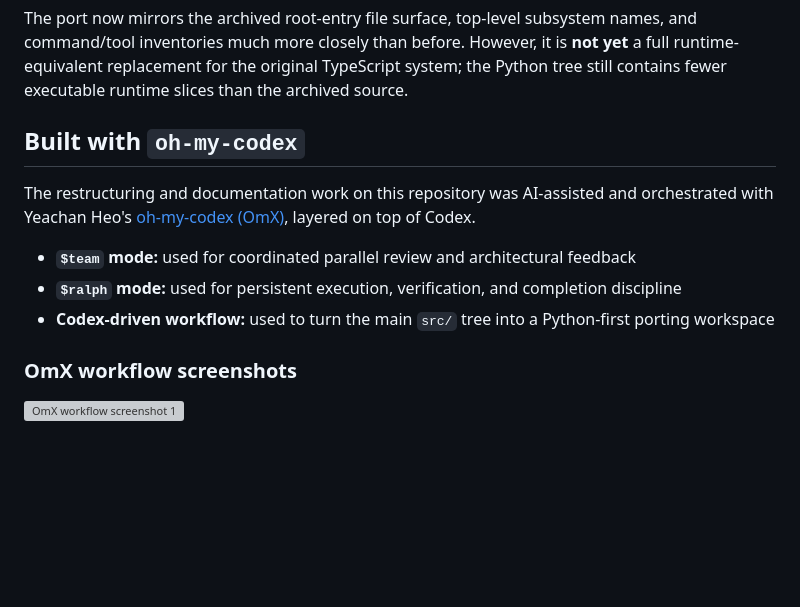
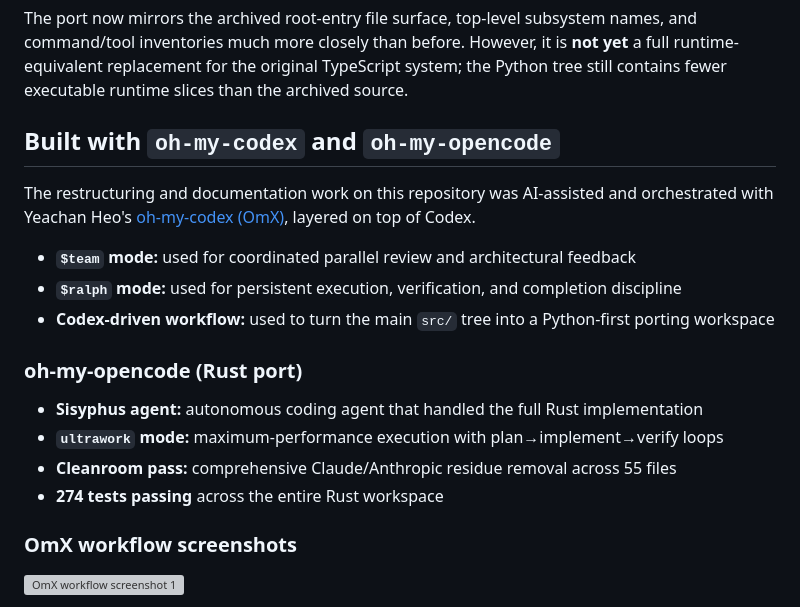
Before and after one commit to ashyou09/Note_weiver, a Markdown page: README.md, the part around one of its changes. Drawn GitHub-style; blank space fills up the shorter version; grey boxes are pictures that could not be loaded.

```diff
--- a/README.md
+++ b/README.md
@@ -153,13 +185,20 @@ python3 -m src.main tools --limit 10
 The port now mirrors the archived root-entry file surface, top-level subsystem names, and command/tool inventories much more closely than before. However, it is **not yet** a full runtime-equivalent replacement for the original TypeScript system; the Python tree still contains fewer executable runtime slices than the archived source.
 
 
-## Built with `oh-my-codex`
+## Built with `oh-my-codex` and `oh-my-opencode`
 
 The restructuring and documentation work on this repository was AI-assisted and orchestrated with Yeachan Heo's [oh-my-codex (OmX)](https://github.com/Yeachan-Heo/oh-my-codex), layered on top of Codex.
 
 - **`$team` mode:** used for coordinated parallel review and architectural feedback
 - **`$ralph` mode:** used for persistent execution, verification, and completion discipline
 - **Codex-driven workflow:** used to turn the main `src/` tree into a Python-first porting workspace
+
+### oh-my-opencode (Rust port)
+
+- **Sisyphus agent:** autonomous coding agent that handled the full Rust implementation
+- **`ultrawork` mode:** maximum-performance execution with plan→implement→verify loops
+- **Cleanroom pass:** comprehensive Claude/Anthropic residue removal across 55 files
+- **274 tests passing** across the entire Rust workspace
 
 ### OmX workflow screenshots
 
```
Also changed, not shown: other parts of README.md (+32 -0 lines).
